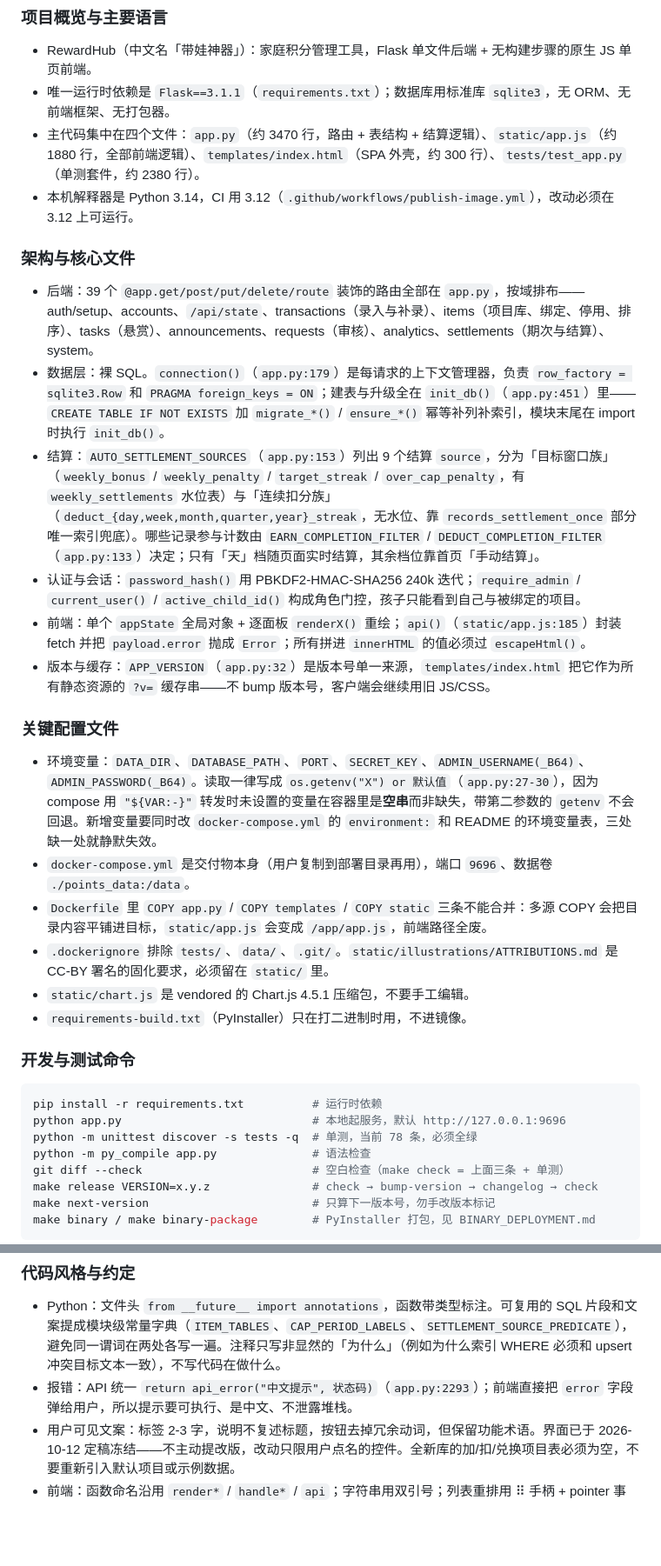
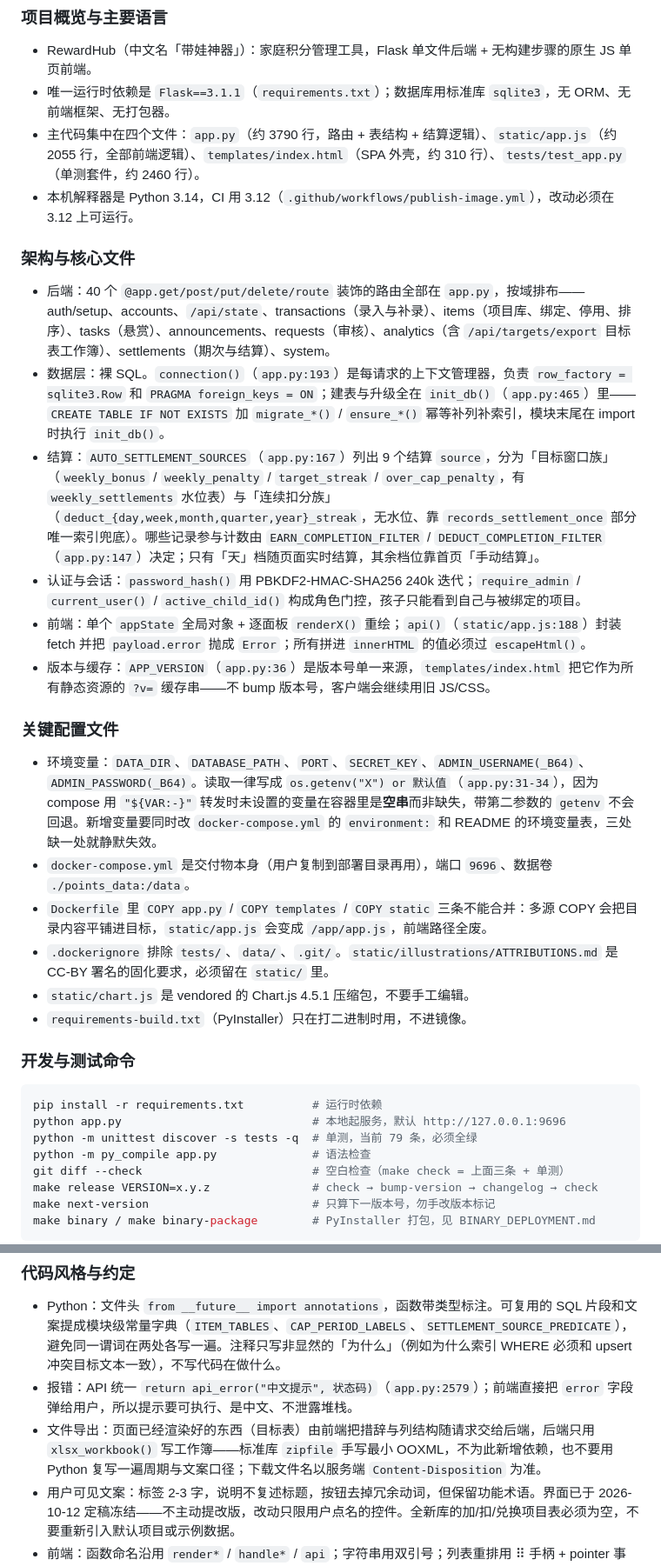
Before and after one commit to leenkon/rewardhub, a Markdown page: AGENTS.md, 2 parts joined by grey strips. Shown at 87% size. Drawn GitHub-style; blank space fills up the shorter version.

Commit message:
docs: 校正 AGENTS.md 行号与代码规模，收录导出接口的措辞归属 这轮新增 323 行让全部行号引用集体漂移，另补上路由数、四文件规模与 79 条测试。

````diff
--- a/AGENTS.md
+++ b/AGENTS.md
@@ -8,21 +8,21 @@
 
 - RewardHub（中文名「带娃神器」）：家庭积分管理工具，Flask 单文件后端 + 无构建步骤的原生 JS 单页前端。
 - 唯一运行时依赖是 `Flask==3.1.1`（`requirements.txt`）；数据库用标准库 `sqlite3`，无 ORM、无前端框架、无打包器。
-- 主代码集中在四个文件：`app.py`（约 3470 行，路由 + 表结构 + 结算逻辑）、`static/app.js`（约 1880 行，全部前端逻辑）、`templates/index.html`（SPA 外壳，约 300 行）、`tests/test_app.py`（单测套件，约 2380 行）。
+- 主代码集中在四个文件：`app.py`（约 3790 行，路由 + 表结构 + 结算逻辑）、`static/app.js`（约 2055 行，全部前端逻辑）、`templates/index.html`（SPA 外壳，约 310 行）、`tests/test_app.py`（单测套件，约 2460 行）。
 - 本机解释器是 Python 3.14，CI 用 3.12（`.github/workflows/publish-image.yml`），改动必须在 3.12 上可运行。
 
 ### 架构与核心文件
 
-- 后端：39 个 `@app.get/post/put/delete/route` 装饰的路由全部在 `app.py`，按域排布——auth/setup、accounts、`/api/state`、transactions（录入与补录）、items（项目库、绑定、停用、排序）、tasks（悬赏）、announcements、requests（审核）、analytics、settlements（期次与结算）、system。
-- 数据层：裸 SQL。`connection()`（`app.py:179`）是每请求的上下文管理器，负责 `row_factory = sqlite3.Row` 和 `PRAGMA foreign_keys = ON`；建表与升级全在 `init_db()`（`app.py:451`）里——`CREATE TABLE IF NOT EXISTS` 加 `migrate_*()` / `ensure_*()` 幂等补列补索引，模块末尾在 import 时执行 `init_db()`。
-- 结算：`AUTO_SETTLEMENT_SOURCES`（`app.py:153`）列出 9 个结算 `source`，分为「目标窗口族」（`weekly_bonus` / `weekly_penalty` / `target_streak` / `over_cap_penalty`，有 `weekly_settlements` 水位表）与「连续扣分族」（`deduct_{day,week,month,quarter,year}_streak`，无水位、靠 `records_settlement_once` 部分唯一索引兜底）。哪些记录参与计数由 `EARN_COMPLETION_FILTER` / `DEDUCT_COMPLETION_FILTER`（`app.py:133`）决定；只有「天」档随页面实时结算，其余档位靠首页「手动结算」。
+- 后端：40 个 `@app.get/post/put/delete/route` 装饰的路由全部在 `app.py`，按域排布——auth/setup、accounts、`/api/state`、transactions（录入与补录）、items（项目库、绑定、停用、排序）、tasks（悬赏）、announcements、requests（审核）、analytics（含 `/api/targets/export` 目标表工作簿）、settlements（期次与结算）、system。
+- 数据层：裸 SQL。`connection()`（`app.py:193`）是每请求的上下文管理器，负责 `row_factory = sqlite3.Row` 和 `PRAGMA foreign_keys = ON`；建表与升级全在 `init_db()`（`app.py:465`）里——`CREATE TABLE IF NOT EXISTS` 加 `migrate_*()` / `ensure_*()` 幂等补列补索引，模块末尾在 import 时执行 `init_db()`。
+- 结算：`AUTO_SETTLEMENT_SOURCES`（`app.py:167`）列出 9 个结算 `source`，分为「目标窗口族」（`weekly_bonus` / `weekly_penalty` / `target_streak` / `over_cap_penalty`，有 `weekly_settlements` 水位表）与「连续扣分族」（`deduct_{day,week,month,quarter,year}_streak`，无水位、靠 `records_settlement_once` 部分唯一索引兜底）。哪些记录参与计数由 `EARN_COMPLETION_FILTER` / `DEDUCT_COMPLETION_FILTER`（`app.py:147`）决定；只有「天」档随页面实时结算，其余档位靠首页「手动结算」。
 - 认证与会话：`password_hash()` 用 PBKDF2-HMAC-SHA256 240k 迭代；`require_admin` / `current_user()` / `active_child_id()` 构成角色门控，孩子只能看到自己与被绑定的项目。
-- 前端：单个 `appState` 全局对象 + 逐面板 `renderX()` 重绘；`api()`（`static/app.js:185`）封装 fetch 并把 `payload.error` 抛成 `Error`；所有拼进 `innerHTML` 的值必须过 `escapeHtml()`。
-- 版本与缓存：`APP_VERSION`（`app.py:32`）是版本号单一来源，`templates/index.html` 把它作为所有静态资源的 `?v=` 缓存串——不 bump 版本号，客户端会继续用旧 JS/CSS。
+- 前端：单个 `appState` 全局对象 + 逐面板 `renderX()` 重绘；`api()`（`static/app.js:188`）封装 fetch 并把 `payload.error` 抛成 `Error`；所有拼进 `innerHTML` 的值必须过 `escapeHtml()`。
+- 版本与缓存：`APP_VERSION`（`app.py:36`）是版本号单一来源，`templates/index.html` 把它作为所有静态资源的 `?v=` 缓存串——不 bump 版本号，客户端会继续用旧 JS/CSS。
 
 ### 关键配置文件
 
-- 环境变量：`DATA_DIR`、`DATABASE_PATH`、`PORT`、`SECRET_KEY`、`ADMIN_USERNAME(_B64)`、`ADMIN_PASSWORD(_B64)`。读取一律写成 `os.getenv("X") or 默认值`（`app.py:27-30`），因为 compose 用 `"${VAR:-}"` 转发时未设置的变量在容器里是**空串**而非缺失，带第二参数的 `getenv` 不会回退。新增变量要同时改 `docker-compose.yml` 的 `environment:` 和 README 的环境变量表，三处缺一处就静默失效。
+- 环境变量：`DATA_DIR`、`DATABASE_PATH`、`PORT`、`SECRET_KEY`、`ADMIN_USERNAME(_B64)`、`ADMIN_PASSWORD(_B64)`。读取一律写成 `os.getenv("X") or 默认值`（`app.py:31-34`），因为 compose 用 `"${VAR:-}"` 转发时未设置的变量在容器里是**空串**而非缺失，带第二参数的 `getenv` 不会回退。新增变量要同时改 `docker-compose.yml` 的 `environment:` 和 README 的环境变量表，三处缺一处就静默失效。
 - `docker-compose.yml` 是交付物本身（用户复制到部署目录再用），端口 `9696`、数据卷 `./points_data:/data`。
 - `Dockerfile` 里 `COPY app.py` / `COPY templates` / `COPY static` 三条不能合并：多源 COPY 会把目录内容平铺进目标，`static/app.js` 会变成 `/app/app.js`，前端路径全废。
 - `.dockerignore` 排除 `tests/`、`data/`、`.git/`。`static/illustrations/ATTRIBUTIONS.md` 是 CC-BY 署名的固化要求，必须留在 `static/` 里。
@@ -34,7 +34,7 @@
 ```bash
 pip install -r requirements.txt          # 运行时依赖
 python app.py                            # 本地起服务，默认 http://127.0.0.1:9696
-python -m unittest discover -s tests -q  # 单测，当前 78 条，必须全绿
+python -m unittest discover -s tests -q  # 单测，当前 79 条，必须全绿
 python -m py_compile app.py              # 语法检查
 git diff --check                         # 空白检查（make check = 上面三条 + 单测）
 make release VERSION=x.y.z               # check → bump-version → changelog → check
@@ -49,7 +49,8 @@ make binary / make binary-package        # PyInstaller 打包，见 BINARY_DEPLO
 ### 代码风格与约定
 
 - Python：文件头 `from __future__ import annotations`，函数带类型标注。可复用的 SQL 片段和文案提成模块级常量字典（`ITEM_TABLES`、`CAP_PERIOD_LABELS`、`SETTLEMENT_SOURCE_PREDICATE`），避免同一谓词在两处各写一遍。注释只写非显然的「为什么」（例如为什么索引 WHERE 必须和 upsert 冲突目标文本一致），不写代码在做什么。
-- 报错：API 统一 `return api_error("中文提示", 状态码)`（`app.py:2293`）；前端直接把 `error` 字段弹给用户，所以提示要可执行、是中文、不泄露堆栈。
+- 报错：API 统一 `return api_error("中文提示", 状态码)`（`app.py:2579`）；前端直接把 `error` 字段弹给用户，所以提示要可执行、是中文、不泄露堆栈。
+- 文件导出：页面已经渲染好的东西（目标表）由前端把措辞与列结构随请求交给后端，后端只用 `xlsx_workbook()` 写工作簿——标准库 `zipfile` 手写最小 OOXML，不为此新增依赖，也不要用 Python 复写一遍周期与文案口径；下载文件名以服务端 `Content-Disposition` 为准。
 - 用户可见文案：标签 2-3 字，说明不复述标题，按钮去掉冗余动词，但保留功能术语。界面已于 2026-10-12 定稿冻结——不主动提改版，改动只限用户点名的控件。全新库的加/扣/兑换项目表必须为空，不要重新引入默认项目或示例数据。
 - 前端：函数命名沿用 `render*` / `handle*` / `api`；字符串用双引号；列表重排用 ⠿ 手柄 + pointer 事件；下拉只列当前真实可用的候选项。
 - 测试：`unittest`。`setUpModule()` 先在临时目录设好 `DATA_DIR` / `DATABASE_PATH` 才 `import app`——任何要碰库的用例都必须照这个顺序，否则 import 期的 `init_db()` 会写到真实库。规则类改动要同时补结算与角标断言，并把测试条数变化写进 CHANGELOG。
````
